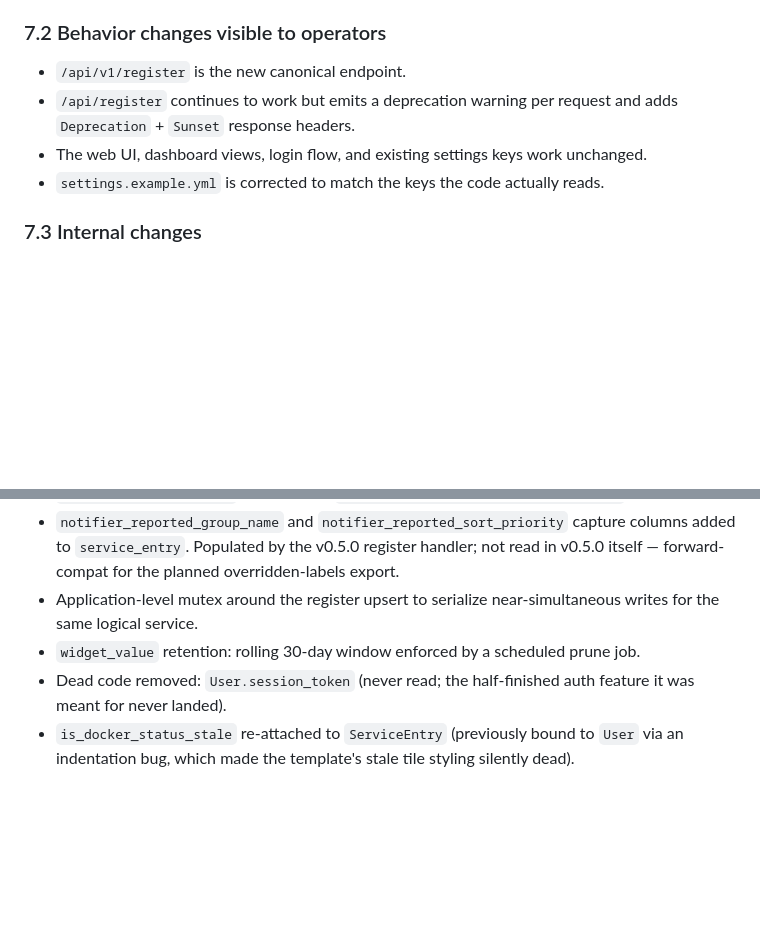
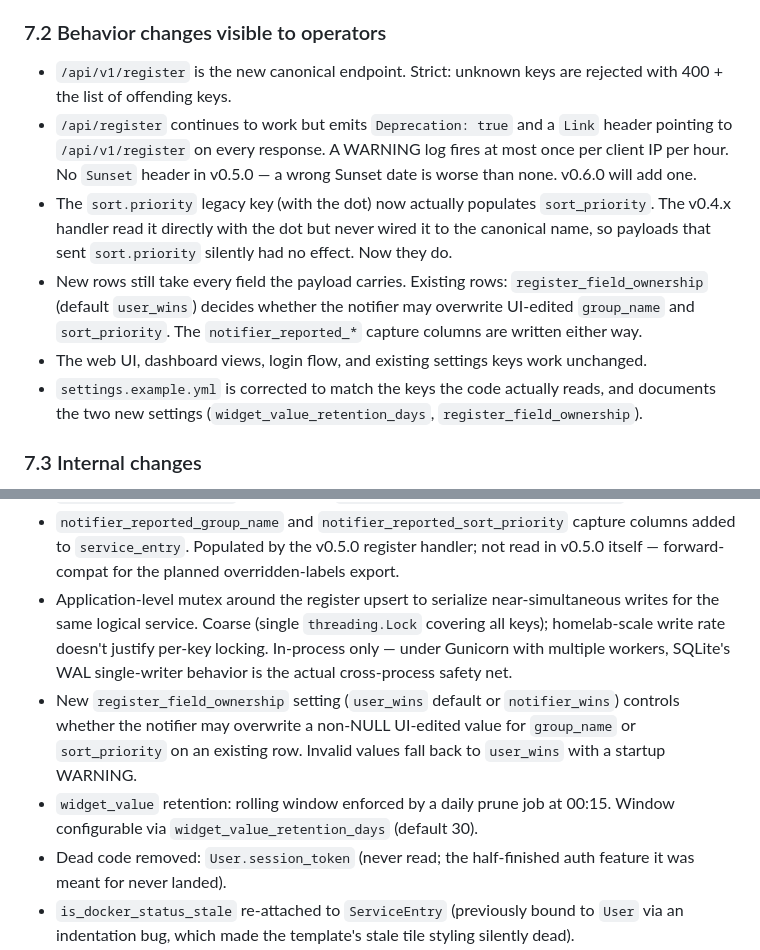
Before and after one commit to crzykidd/service-tracker-dashboard, a Markdown page: docs/PRD.md, 2 parts joined by grey strips. Rendered like a GitHub page; blank space fills up the shorter version.

```diff
--- a/docs/PRD.md
+++ b/docs/PRD.md
@@ -278,13 +278,27 @@ an extra dot will be deleted as part of v0.5.0 housekeeping.)
 
 ### 7.2 Behavior changes visible to operators
 
-- `/api/v1/register` is the new canonical endpoint.
-- `/api/register` continues to work but emits a deprecation warning
-  per request and adds `Deprecation` + `Sunset` response headers.
-- The web UI, dashboard views, login flow, and existing settings keys
-  work unchanged.
+- `/api/v1/register` is the new canonical endpoint. Strict: unknown
+  keys are rejected with 400 + the list of offending keys.
+- `/api/register` continues to work but emits `Deprecation: true`
+  and a `Link` header pointing to `/api/v1/register` on every
+  response. A WARNING log fires at most once per client IP per
+  hour. No `Sunset` header in v0.5.0 — a wrong Sunset date is
+  worse than none. v0.6.0 will add one.
+- The `sort.priority` legacy key (with the dot) now actually populates
+  `sort_priority`. The v0.4.x handler read it directly with the dot
+  but never wired it to the canonical name, so payloads that sent
+  `sort.priority` silently had no effect. Now they do.
+- New rows still take every field the payload carries. Existing
+  rows: `register_field_ownership` (default `user_wins`) decides
+  whether the notifier may overwrite UI-edited `group_name` and
+  `sort_priority`. The `notifier_reported_*` capture columns are
+  written either way.
+- The web UI, dashboard views, login flow, and existing settings
+  keys work unchanged.
 - `settings.example.yml` is corrected to match the keys the code
-  actually reads.
+  actually reads, and documents the two new settings
+  (`widget_value_retention_days`, `register_field_ownership`).
 
 ### 7.3 Internal changes
 
@@ -304,9 +318,19 @@ an extra dot will be deleted as part of v0.5.0 housekeeping.)
   register handler; not read in v0.5.0 itself — forward-compat for
   the planned overridden-labels export.
 - Application-level mutex around the register upsert to serialize
-  near-simultaneous writes for the same logical service.
-- `widget_value` retention: rolling 30-day window enforced by a
-  scheduled prune job.
+  near-simultaneous writes for the same logical service. Coarse
+  (single `threading.Lock` covering all keys); homelab-scale write
+  rate doesn't justify per-key locking. In-process only — under
+  Gunicorn with multiple workers, SQLite's WAL single-writer
+  behavior is the actual cross-process safety net.
+- New `register_field_ownership` setting (`user_wins` default or
+  `notifier_wins`) controls whether the notifier may overwrite a
+  non-NULL UI-edited value for `group_name` or `sort_priority` on
+  an existing row. Invalid values fall back to `user_wins` with a
+  startup WARNING.
+- `widget_value` retention: rolling window enforced by a daily
+  prune job at 00:15. Window configurable via
+  `widget_value_retention_days` (default 30).
 - Dead code removed: `User.session_token` (never read; the half-finished
   auth feature it was meant for never landed).
 - `is_docker_status_stale` re-attached to `ServiceEntry` (previously
```
Also changed, not shown: README.md (+55 -16 lines).
